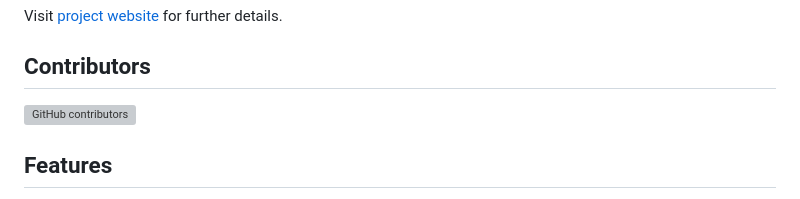
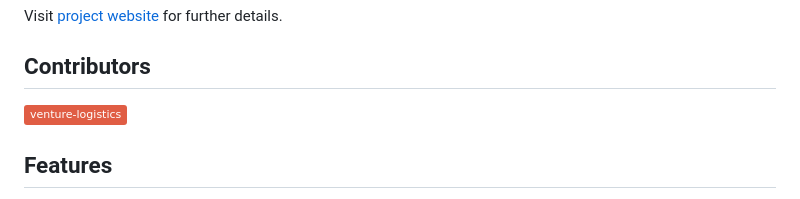
Before and after one commit to venture-logistics/runledger, a Markdown page: README.md, the part around the change. GitHub-like rendering; badges without logos; grey boxes are pictures that could not be loaded.

Commit message:
Change contributor badge format in README
Updated contributor badge to a new format.

```diff
--- a/README.md
+++ b/README.md
@@ -10,8 +10,7 @@ Visit [project website](https://runledger.org/) for further details.
 
 ## Contributors
 
-![GitHub contributors](https://img.shields.io/github/contributors/https://github.com/venture-logistics)
-
+[![Contributor](https://img.shields.io/badge/venture--logistics-red)](https://github.com/venture-logistics)
 
 ## Features
 
```
